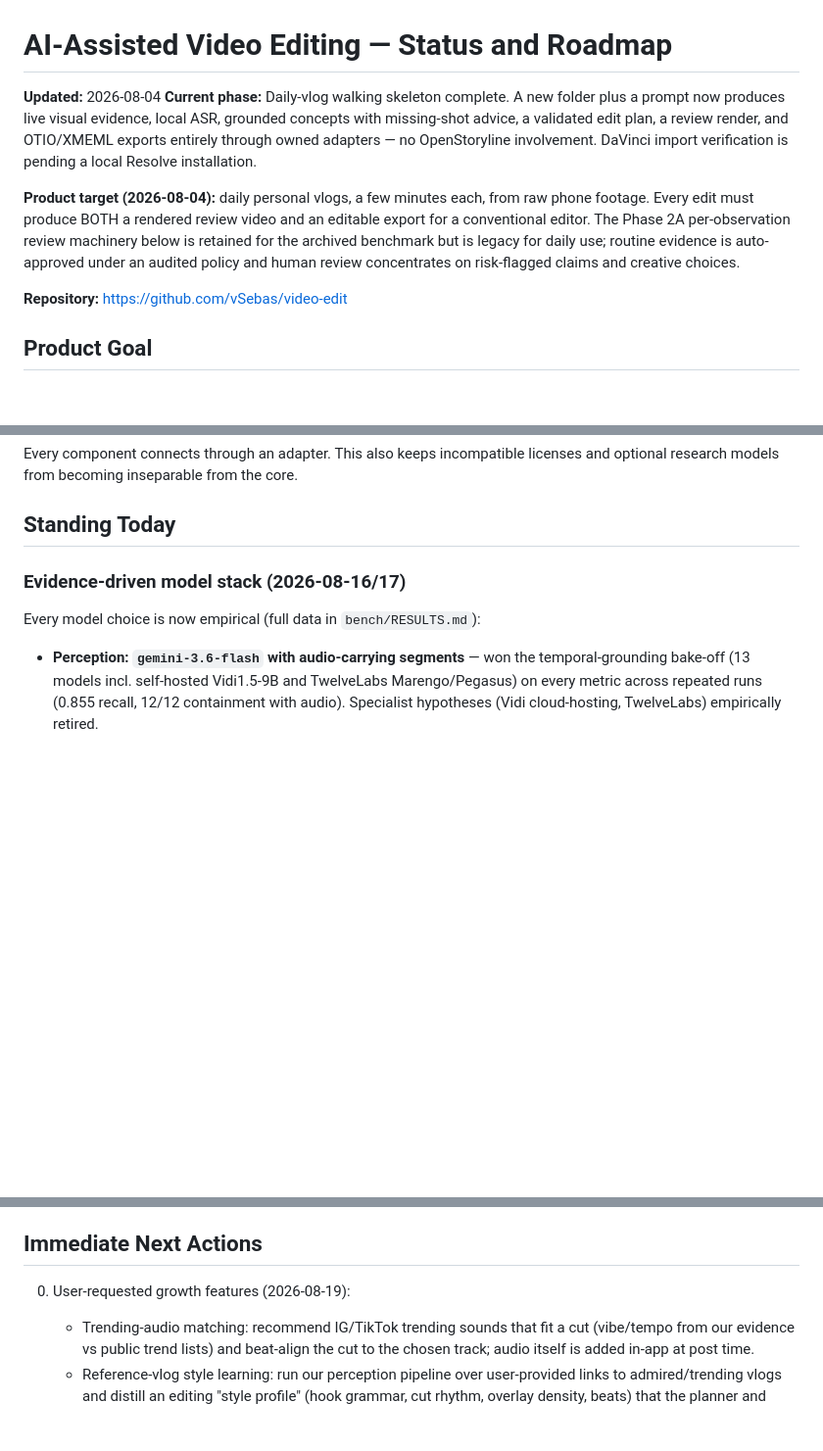
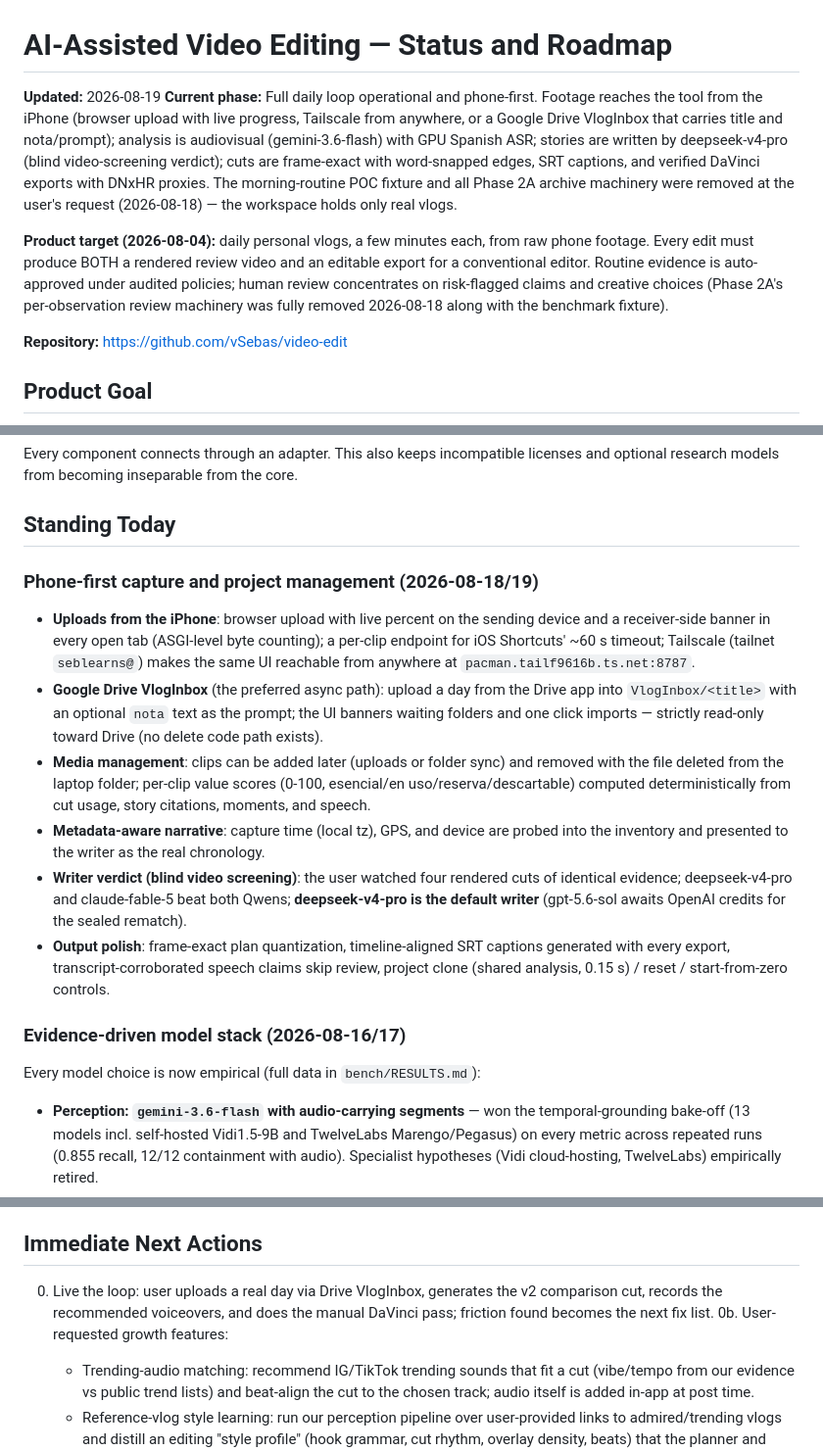
Before and after one commit to vSebas/video-edit, a Markdown page: STATUS_AND_ROADMAP.md, 3 parts joined by grey strips. Shown at 98% size. Drawn GitHub-style; blank space fills up the shorter version.

```diff
--- a/STATUS_AND_ROADMAP.md
+++ b/STATUS_AND_ROADMAP.md
@@ -1,18 +1,22 @@
 # AI-Assisted Video Editing — Status and Roadmap
 
-**Updated:** 2026-08-04
-**Current phase:** Daily-vlog walking skeleton complete. A new folder plus a
-prompt now produces live visual evidence, local ASR, grounded concepts with
-missing-shot advice, a validated edit plan, a review render, and OTIO/XMEML
-exports entirely through owned adapters — no OpenStoryline involvement.
-DaVinci import verification is pending a local Resolve installation.
+**Updated:** 2026-08-19
+**Current phase:** Full daily loop operational and phone-first. Footage
+reaches the tool from the iPhone (browser upload with live progress,
+Tailscale from anywhere, or a Google Drive VlogInbox that carries title and
+nota/prompt); analysis is audiovisual (gemini-3.6-flash) with GPU Spanish
+ASR; stories are written by deepseek-v4-pro (blind video-screening
+verdict); cuts are frame-exact with word-snapped edges, SRT captions, and
+verified DaVinci exports with DNxHR proxies. The morning-routine POC
+fixture and all Phase 2A archive machinery were removed at the user's
+request (2026-08-18) — the workspace holds only real vlogs.
 
 **Product target (2026-08-04):** daily personal vlogs, a few minutes each,
 from raw phone footage. Every edit must produce BOTH a rendered review video
-and an editable export for a conventional editor. The Phase 2A per-observation
-review machinery below is retained for the archived benchmark but is legacy
-for daily use; routine evidence is auto-approved under an audited policy and
-human review concentrates on risk-flagged claims and creative choices.
+and an editable export for a conventional editor. Routine evidence is
+auto-approved under audited policies; human review concentrates on
+risk-flagged claims and creative choices (Phase 2A's per-observation review
+machinery was fully removed 2026-08-18 along with the benchmark fixture).
 
 **Repository:** <https://github.com/vSebas/video-edit>
 
@@ -84,6 +88,34 @@ Every component connects through an adapter. This also keeps incompatible
 licenses and optional research models from becoming inseparable from the core.
 
 ## Standing Today
+
+### Phone-first capture and project management (2026-08-18/19)
+
+- **Uploads from the iPhone**: browser upload with live percent on the
+  sending device and a receiver-side banner in every open tab (ASGI-level
+  byte counting); a per-clip endpoint for iOS Shortcuts' ~60 s timeout;
+  Tailscale (tailnet `seblearns@`) makes the same UI reachable from
+  anywhere at `pacman.tailf9616b.ts.net:8787`.
+- **Google Drive VlogInbox** (the preferred async path): upload a day from
+  the Drive app into `VlogInbox/<title>` with an optional `nota` text as
+  the prompt; the UI banners waiting folders and one click imports —
+  strictly read-only toward Drive (no delete code path exists).
+- **Media management**: clips can be added later (uploads or folder sync)
+  and removed with the file deleted from the laptop folder; per-clip
+  value scores (0-100, esencial/en uso/reserva/descartable) computed
+  deterministically from cut usage, story citations, moments, and speech.
+- **Metadata-aware narrative**: capture time (local tz), GPS, and device
+  are probed into the inventory and presented to the writer as the real
+  chronology.
+- **Writer verdict (blind video screening)**: the user watched four
+  rendered cuts of identical evidence; deepseek-v4-pro and claude-fable-5
+  beat both Qwens; **deepseek-v4-pro is the default writer**
+  (gpt-5.6-sol awaits OpenAI credits for the sealed rematch).
+- **Output polish**: frame-exact plan quantization, timeline-aligned SRT
+  captions generated with every export, transcript-corroborated speech
+  claims skip review, project clone (shared analysis, 0.15 s) / reset /
+  start-from-zero controls.
+
 
 ### Evidence-driven model stack (2026-08-16/17)
 
@@ -457,7 +489,10 @@ These can be completed while Phase 2 begins:
 
 ## Immediate Next Actions
 
-0. User-requested growth features (2026-08-19):
+0. Live the loop: user uploads a real day via Drive VlogInbox, generates
+   the v2 comparison cut, records the recommended voiceovers, and does the
+   manual DaVinci pass; friction found becomes the next fix list.
+0b. User-requested growth features:
    - Trending-audio matching: recommend IG/TikTok trending sounds that fit a
      cut (vibe/tempo from our evidence vs public trend lists) and beat-align
      the cut to the chosen track; audio itself is added in-app at post time.
```
Also changed, not shown: app/README.md (+35 -29 lines), app/VALIDATION.md (+15 -0 lines).
